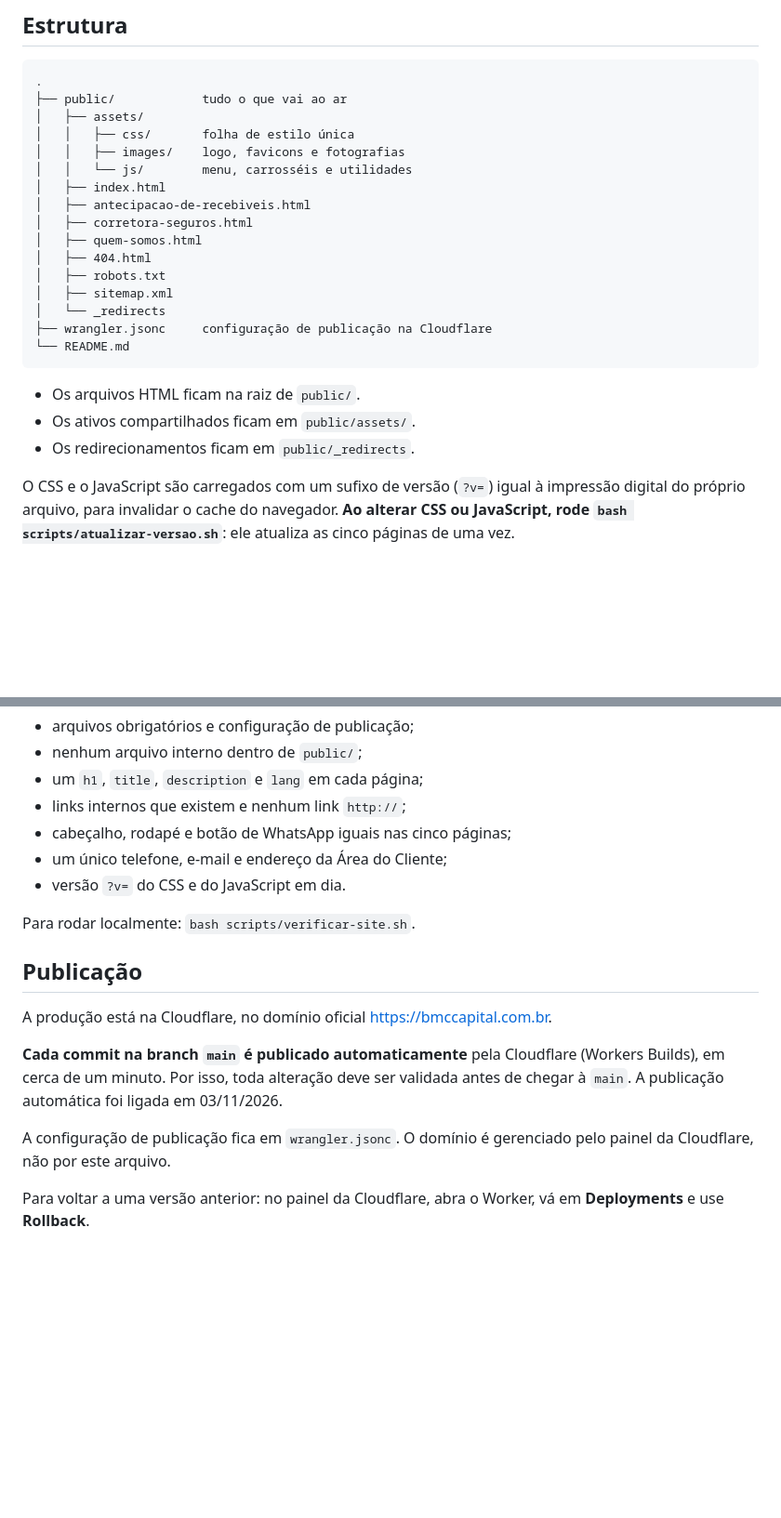
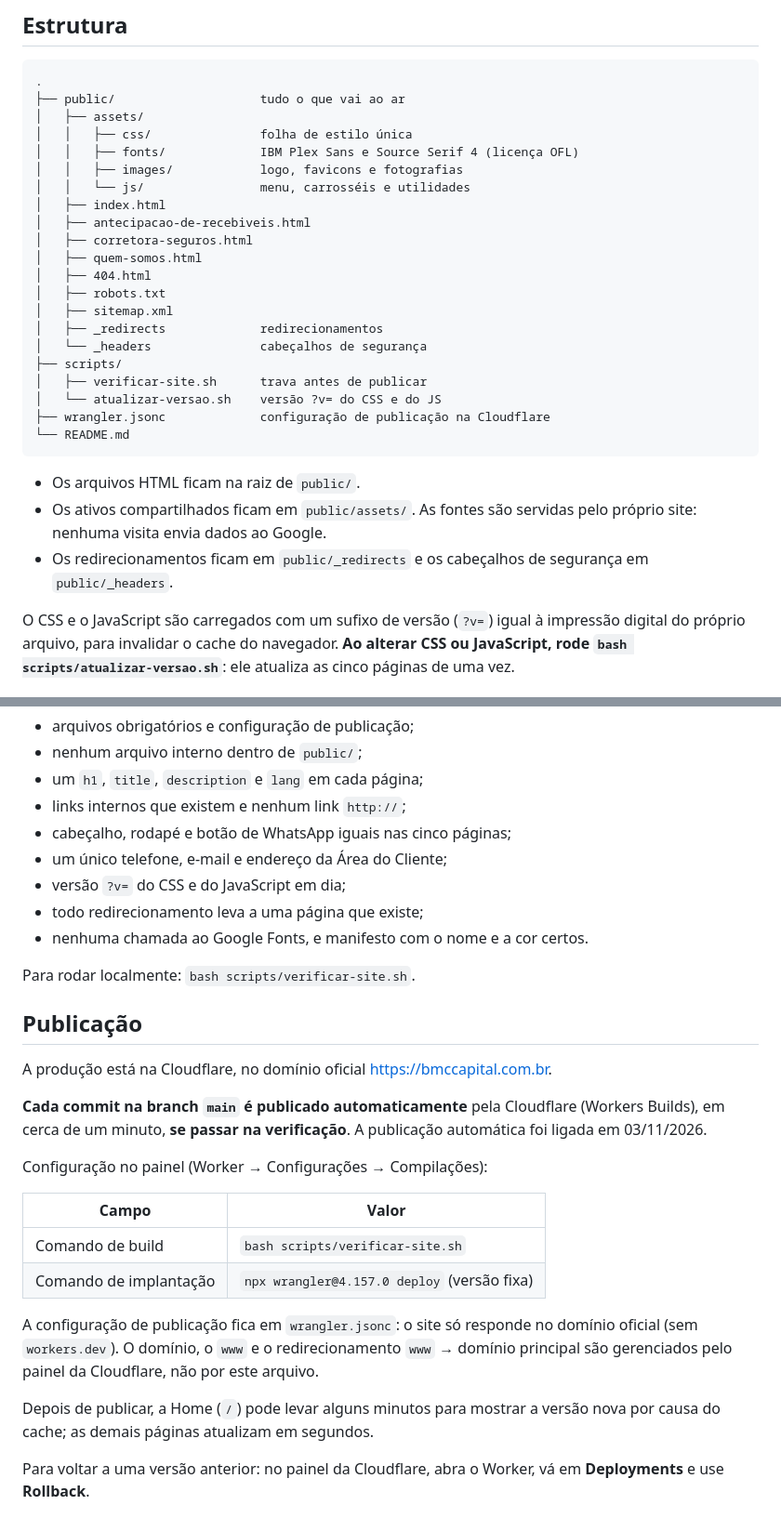
Before and after one commit to gabrielmenezesr/bmc-capital-site, a Markdown page: README.md, 2 parts joined by grey strips. Shown at 93% size. GitHub-like rendering; blank space fills up the shorter version.

Commit message:
docs: README com a estrutura e a publicacao atuais
Inclui _headers, fontes, scripts/, as configuracoes de build e de implantacao do painel, o www e o atraso de cache da Home.

Co-Authored-By: Claude Opus 5.5 <noreply@anthropic.com>

````diff
--- a/README.md
+++ b/README.md
@@ -33,11 +33,12 @@ As URLs são servidas **sem a extensão `.html`**.
 
 ```text
 .
-├── public/            tudo o que vai ao ar
+├── public/                    tudo o que vai ao ar
 │   ├── assets/
-│   │   ├── css/       folha de estilo única
-│   │   ├── images/    logo, favicons e fotografias
-│   │   └── js/        menu, carrosséis e utilidades
+│   │   ├── css/               folha de estilo única
+│   │   ├── fonts/             IBM Plex Sans e Source Serif 4 (licença OFL)
+│   │   ├── images/            logo, favicons e fotografias
+│   │   └── js/                menu, carrosséis e utilidades
 │   ├── index.html
 │   ├── antecipacao-de-recebiveis.html
 │   ├── corretora-seguros.html
@@ -45,14 +46,18 @@ As URLs são servidas **sem a extensão `.html`**.
 │   ├── 404.html
 │   ├── robots.txt
 │   ├── sitemap.xml
-│   └── _redirects
-├── wrangler.jsonc     configuração de publicação na Cloudflare
+│   ├── _redirects             redirecionamentos
+│   └── _headers               cabeçalhos de segurança
+├── scripts/
+│   ├── verificar-site.sh      trava antes de publicar
+│   └── atualizar-versao.sh    versão ?v= do CSS e do JS
+├── wrangler.jsonc             configuração de publicação na Cloudflare
 └── README.md
 ```
 
 - Os arquivos HTML ficam na raiz de `public/`.
-- Os ativos compartilhados ficam em `public/assets/`.
-- Os redirecionamentos ficam em `public/_redirects`.
+- Os ativos compartilhados ficam em `public/assets/`. As fontes são servidas pelo próprio site: nenhuma visita envia dados ao Google.
+- Os redirecionamentos ficam em `public/_redirects` e os cabeçalhos de segurança em `public/_headers`.
 
 O CSS e o JavaScript são carregados com um sufixo de versão (`?v=`) igual à impressão digital do próprio arquivo, para invalidar o cache do navegador. **Ao alterar CSS ou JavaScript, rode `bash scripts/atualizar-versao.sh`**: ele atualiza as cinco páginas de uma vez.
 
@@ -66,7 +71,9 @@ O CSS e o JavaScript são carregados com um sufixo de versão (`?v=`) igual à i
 - links internos que existem e nenhum link `http://`;
 - cabeçalho, rodapé e botão de WhatsApp iguais nas cinco páginas;
 - um único telefone, e-mail e endereço da Área do Cliente;
-- versão `?v=` do CSS e do JavaScript em dia.
+- versão `?v=` do CSS e do JavaScript em dia;
+- todo redirecionamento leva a uma página que existe;
+- nenhuma chamada ao Google Fonts, e manifesto com o nome e a cor certos.
 
 Para rodar localmente: `bash scripts/verificar-site.sh`.
 
@@ -74,9 +81,18 @@ Para rodar localmente: `bash scripts/verificar-site.sh`.
 
 A produção está na Cloudflare, no domínio oficial https://bmccapital.com.br.
 
-**Cada commit na branch `main` é publicado automaticamente** pela Cloudflare (Workers Builds), em cerca de um minuto. Por isso, toda alteração deve ser validada antes de chegar à `main`. A publicação automática foi ligada em 03/11/2026.
+**Cada commit na branch `main` é publicado automaticamente** pela Cloudflare (Workers Builds), em cerca de um minuto, **se passar na verificação**. A publicação automática foi ligada em 03/11/2026.
 
-A configuração de publicação fica em `wrangler.jsonc`. O domínio é gerenciado pelo painel da Cloudflare, não por este arquivo.
+Configuração no painel (Worker → Configurações → Compilações):
+
+| Campo | Valor |
+|---|---|
+| Comando de build | `bash scripts/verificar-site.sh` |
+| Comando de implantação | `npx wrangler@4.157.0 deploy` (versão fixa) |
+
+A configuração de publicação fica em `wrangler.jsonc`: o site só responde no domínio oficial (sem `workers.dev`). O domínio, o `www` e o redirecionamento `www` → domínio principal são gerenciados pelo painel da Cloudflare, não por este arquivo.
+
+Depois de publicar, a Home (`/`) pode levar alguns minutos para mostrar a versão nova por causa do cache; as demais páginas atualizam em segundos.
 
 Para voltar a uma versão anterior: no painel da Cloudflare, abra o Worker, vá em **Deployments** e use **Rollback**.
 
````
